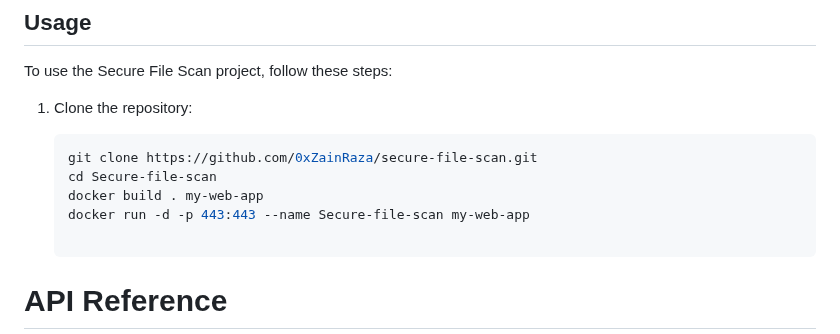
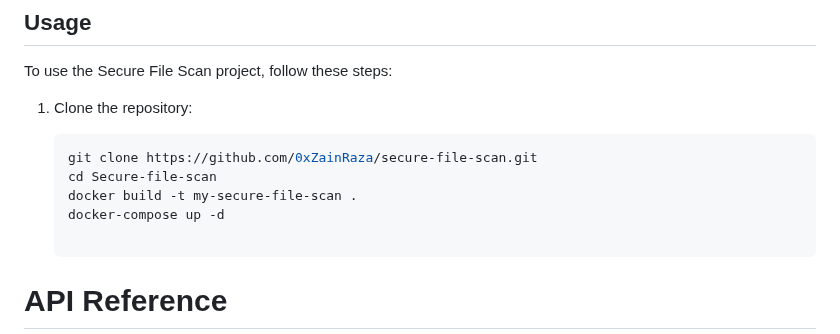
Before and after one commit to 0xZainRaza/Secure-File-Scan, a Markdown page: README.md, the part around the change. Drawn GitHub-style.

````diff
--- a/README.md
+++ b/README.md
@@ -96,8 +96,8 @@ To use the Secure File Scan project, follow these steps:
    ```bash
    git clone https://github.com/0xZainRaza/secure-file-scan.git
    cd Secure-file-scan
-   docker build . my-web-app
-   docker run -d -p 443:443 --name Secure-file-scan my-web-app
+   docker build -t my-secure-file-scan .
+   docker-compose up -d
 
 # API Reference
 
````
